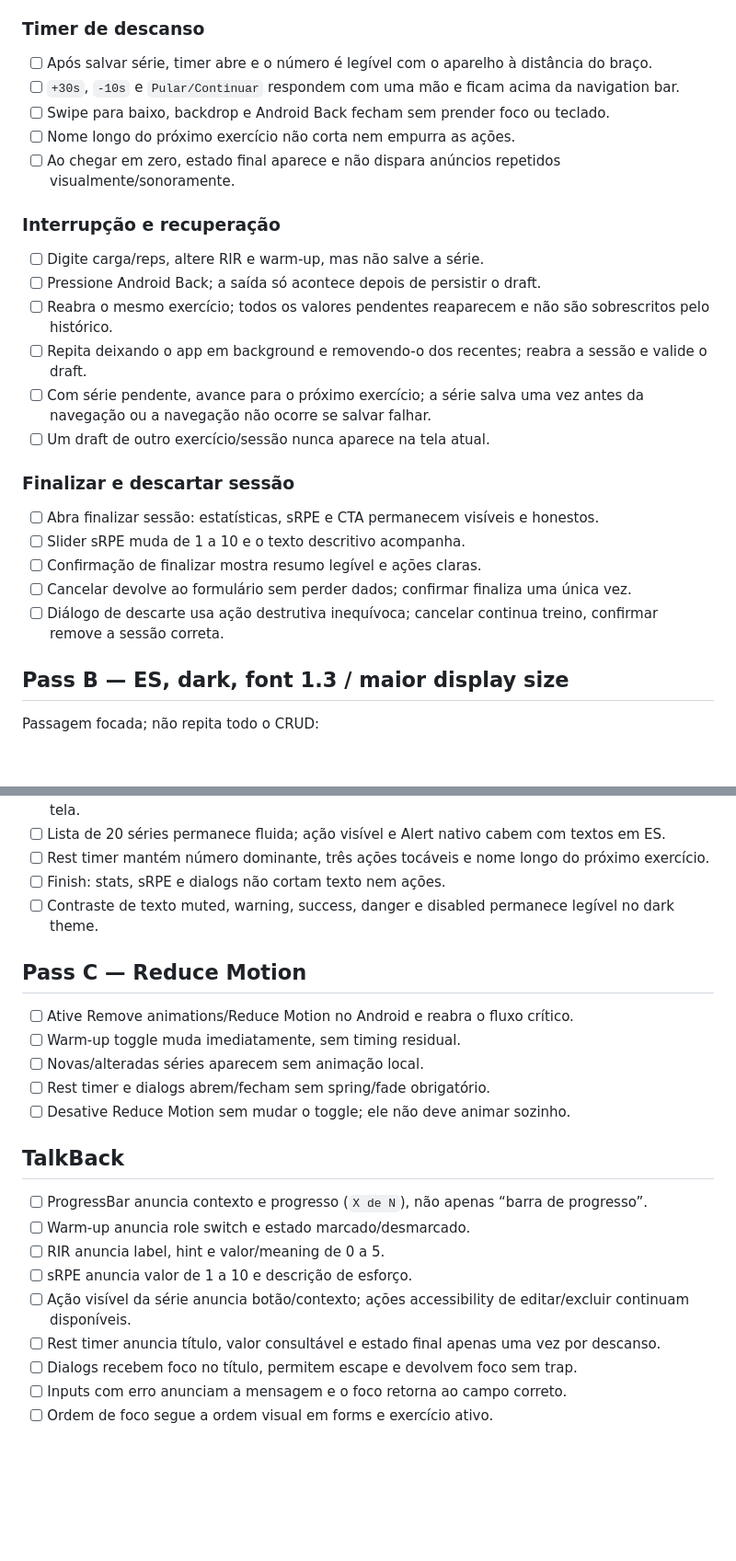
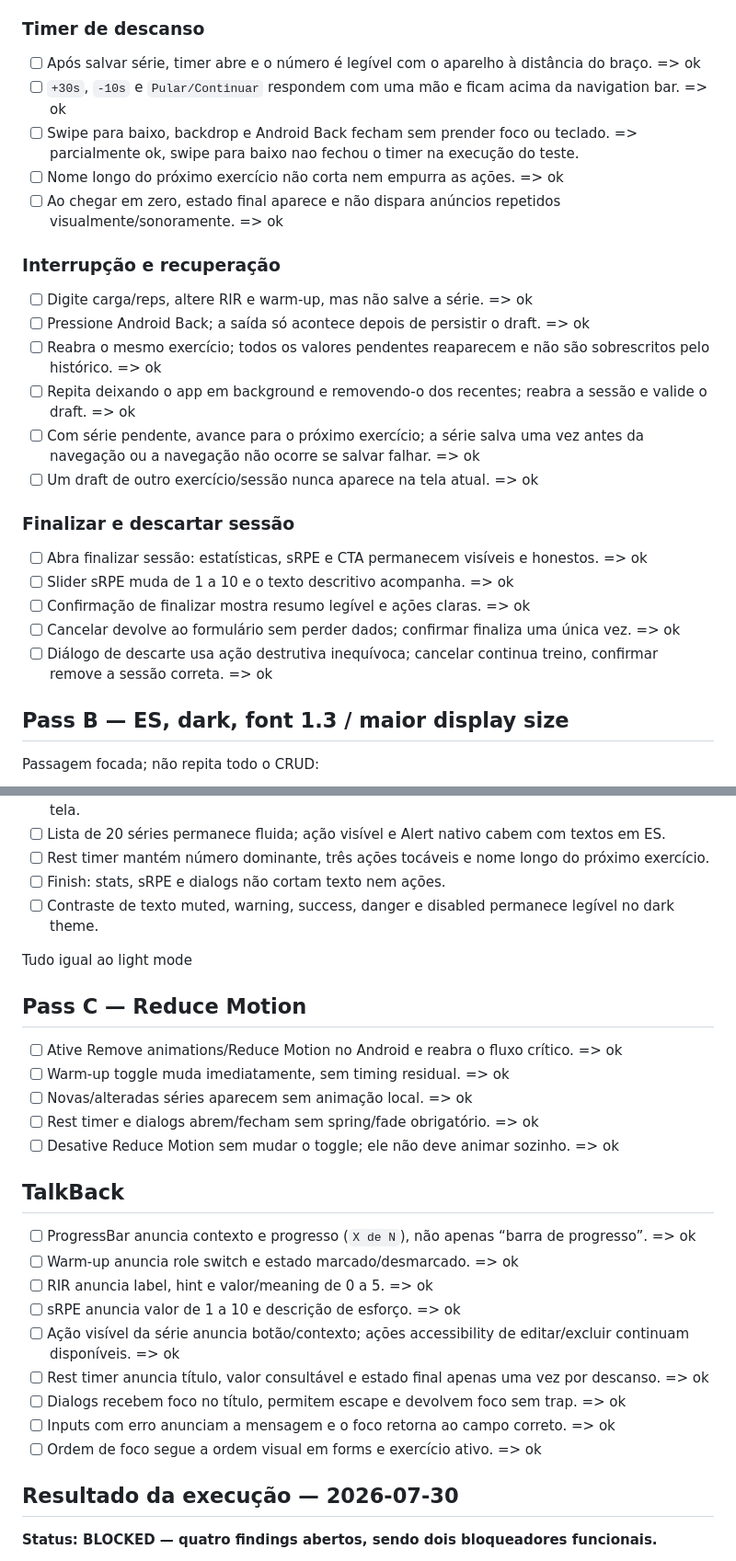
Before and after one commit to BenedettiLucca/iron-log, a Markdown page: docs/qa/2026-07-30-sprint-5-android-runbook.md, 2 parts joined by grey strips. Shown at 92% size. Drawn GitHub-style; blank space fills up the shorter version.

```diff
--- a/docs/qa/2026-07-30-sprint-5-android-runbook.md
+++ b/docs/qa/2026-07-30-sprint-5-android-runbook.md
@@ -115,28 +116,28 @@ Não corrompa SQLite, não edite o banco manualmente e não reutilize IDs antigo
 
 ### Timer de descanso
 
-- [ ] Após salvar série, timer abre e o número é legível com o aparelho à distância do braço.
-- [ ] `+30s`, `-10s` e `Pular/Continuar` respondem com uma mão e ficam acima da navigation bar.
-- [ ] Swipe para baixo, backdrop e Android Back fecham sem prender foco ou teclado.
-- [ ] Nome longo do próximo exercício não corta nem empurra as ações.
-- [ ] Ao chegar em zero, estado final aparece e não dispara anúncios repetidos visualmente/sonoramente.
+- [ ] Após salvar série, timer abre e o número é legível com o aparelho à distância do braço. => ok
+- [ ] `+30s`, `-10s` e `Pular/Continuar` respondem com uma mão e ficam acima da navigation bar. => ok
+- [ ] Swipe para baixo, backdrop e Android Back fecham sem prender foco ou teclado. => parcialmente ok, swipe para baixo nao fechou o timer na execução do teste.
+- [ ] Nome longo do próximo exercício não corta nem empurra as ações. => ok
+- [ ] Ao chegar em zero, estado final aparece e não dispara anúncios repetidos visualmente/sonoramente. => ok
 
 ### Interrupção e recuperação
 
-- [ ] Digite carga/reps, altere RIR e warm-up, mas não salve a série.
-- [ ] Pressione Android Back; a saída só acontece depois de persistir o draft.
-- [ ] Reabra o mesmo exercício; todos os valores pendentes reaparecem e não são sobrescritos pelo histórico.
-- [ ] Repita deixando o app em background e removendo-o dos recentes; reabra a sessão e valide o draft.
-- [ ] Com série pendente, avance para o próximo exercício; a série salva uma vez antes da navegação ou a navegação não ocorre se salvar falhar.
-- [ ] Um draft de outro exercício/sessão nunca aparece na tela atual.
+- [ ] Digite carga/reps, altere RIR e warm-up, mas não salve a série. => ok
+- [ ] Pressione Android Back; a saída só acontece depois de persistir o draft. => ok
+- [ ] Reabra o mesmo exercício; todos os valores pendentes reaparecem e não são sobrescritos pelo histórico. => ok
+- [ ] Repita deixando o app em background e removendo-o dos recentes; reabra a sessão e valide o draft. => ok
+- [ ] Com série pendente, avance para o próximo exercício; a série salva uma vez antes da navegação ou a navegação não ocorre se salvar falhar. => ok
+- [ ] Um draft de outro exercício/sessão nunca aparece na tela atual. => ok
 
 ### Finalizar e descartar sessão
 
-- [ ] Abra finalizar sessão: estatísticas, sRPE e CTA permanecem visíveis e honestos.
-- [ ] Slider sRPE muda de 1 a 10 e o texto descritivo acompanha.
-- [ ] Confirmação de finalizar mostra resumo legível e ações claras.
-- [ ] Cancelar devolve ao formulário sem perder dados; confirmar finaliza uma única vez.
-- [ ] Diálogo de descarte usa ação destrutiva inequívoca; cancelar continua treino, confirmar remove a sessão correta.
+- [ ] Abra finalizar sessão: estatísticas, sRPE e CTA permanecem visíveis e honestos. => ok
+- [ ] Slider sRPE muda de 1 a 10 e o texto descritivo acompanha. => ok
+- [ ] Confirmação de finalizar mostra resumo legível e ações claras. => ok
+- [ ] Cancelar devolve ao formulário sem perder dados; confirmar finaliza uma única vez. => ok
+- [ ] Diálogo de descarte usa ação destrutiva inequívoca; cancelar continua treino, confirmar remove a sessão correta. => ok
 
 ## Pass B — ES, dark, font 1.3 / maior display size
 
@@ -150,22 +151,29 @@ Passagem focada; não repita todo o CRUD:
 - [ ] Finish: stats, sRPE e dialogs não cortam texto nem ações.
 - [ ] Contraste de texto muted, warning, success, danger e disabled permanece legível no dark theme.
 
+Tudo igual ao light mode
+
 ## Pass C — Reduce Motion
 
-- [ ] Ative Remove animations/Reduce Motion no Android e reabra o fluxo crítico.
-- [ ] Warm-up toggle muda imediatamente, sem timing residual.
-- [ ] Novas/alteradas séries aparecem sem animação local.
-- [ ] Rest timer e dialogs abrem/fecham sem spring/fade obrigatório.
-- [ ] Desative Reduce Motion sem mudar o toggle; ele não deve animar sozinho.
+- [ ] Ative Remove animations/Reduce Motion no Android e reabra o fluxo crítico. => ok
+- [ ] Warm-up toggle muda imediatamente, sem timing residual. => ok
+- [ ] Novas/alteradas séries aparecem sem animação local. => ok
+- [ ] Rest timer e dialogs abrem/fecham sem spring/fade obrigatório. => ok
+- [ ] Desative Reduce Motion sem mudar o toggle; ele não deve animar sozinho. => ok
 
 ## TalkBack
 
-- [ ] ProgressBar anuncia contexto e progresso (`X de N`), não apenas “barra de progresso”.
-- [ ] Warm-up anuncia role switch e estado marcado/desmarcado.
-- [ ] RIR anuncia label, hint e valor/meaning de 0 a 5.
-- [ ] sRPE anuncia valor de 1 a 10 e descrição de esforço.
-- [ ] Ação visível da série anuncia botão/contexto; ações accessibility de editar/excluir continuam disponíveis.
-- [ ] Rest timer anuncia título, valor consultável e estado final apenas uma vez por descanso.
-- [ ] Dialogs recebem foco no título, permitem escape e devolvem foco sem trap.
-- [ ] Inputs com erro anunciam a mensagem e o foco retorna ao campo correto.
-- [ ] Ordem de foco segue a ordem visual em forms e exercício ativo.
+- [ ] ProgressBar anuncia contexto e progresso (`X de N`), não apenas “barra de progresso”. => ok
+- [ ] Warm-up anuncia role switch e estado marcado/desmarcado. => ok
+- [ ] RIR anuncia label, hint e valor/meaning de 0 a 5. => ok
+- [ ] sRPE anuncia valor de 1 a 10 e descrição de esforço. => ok
+- [ ] Ação visível da série anuncia botão/contexto; ações accessibility de editar/excluir continuam disponíveis. => ok
+- [ ] Rest timer anuncia título, valor consultável e estado final apenas uma vez por descanso. => ok
+- [ ] Dialogs recebem foco no título, permitem escape e devolvem foco sem trap. => ok
+- [ ] Inputs com erro anunciam a mensagem e o foco retorna ao campo correto. => ok
+- [ ] Ordem de foco segue a ordem visual em forms e exercício ativo. => ok
+
+## Resultado da execução — 2026-07-30
+
+**Status: BLOCKED — quatro findings abertos, sendo dois bloqueadores funcionais.**
+
```
Also changed, not shown: other parts of docs/qa/2026-07-30-sprint-5-android-runbook.md (+57 -33 lines).
